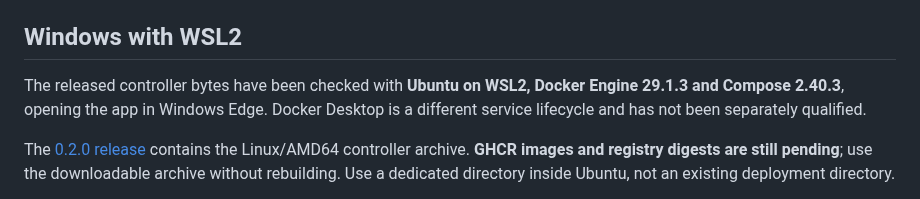
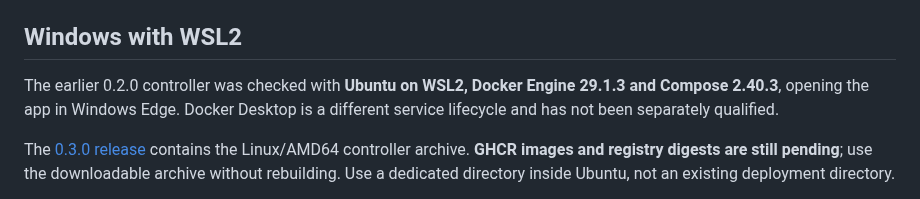
Before and after one commit to dispatchlabs-ai/dispatch, a Markdown page: README.md, the part around one of its changes. Rendered like a GitHub page.

```diff
--- a/README.md
+++ b/README.md
@@ -55,7 +55,7 @@ The archive and checksum file are in `result/`. Building requires Nix; running t
 
 ## Windows with WSL2
 
-The released controller bytes have been checked with **Ubuntu on WSL2, Docker Engine 29.1.3 and Compose 2.40.3**, opening the app in Windows Edge. Docker Desktop is a different service lifecycle and has not been separately qualified.
+The earlier 0.2.0 controller was checked with **Ubuntu on WSL2, Docker Engine 29.1.3 and Compose 2.40.3**, opening the app in Windows Edge. Docker Desktop is a different service lifecycle and has not been separately qualified.
 
-The [0.2.0 release](https://github.com/dispatchlabs-ai/dispatch/releases/tag/v0.2.0) contains the Linux/AMD64 controller archive. **GHCR images and registry digests are still pending**; use the downloadable archive without rebuilding. Use a dedicated directory inside Ubuntu, not an existing deployment directory.
+The [0.3.0 release](https://github.com/dispatchlabs-ai/dispatch/releases/tag/v0.3.0) contains the Linux/AMD64 controller archive. **GHCR images and registry digests are still pending**; use the downloadable archive without rebuilding. Use a dedicated directory inside Ubuntu, not an existing deployment directory.
 
```
Also changed, not shown: other parts of README.md (+21 -15 lines), 1 other file.
